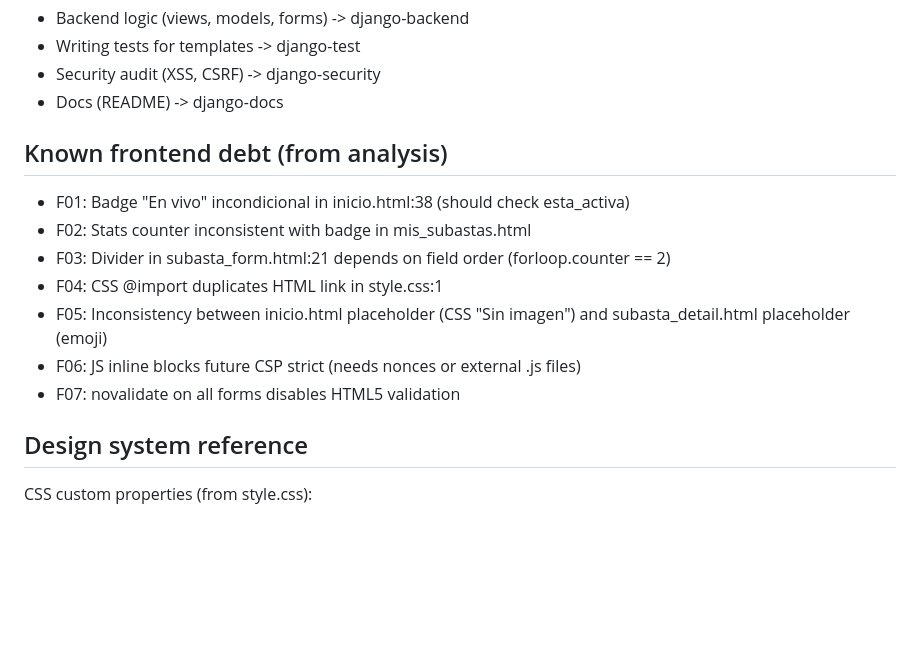
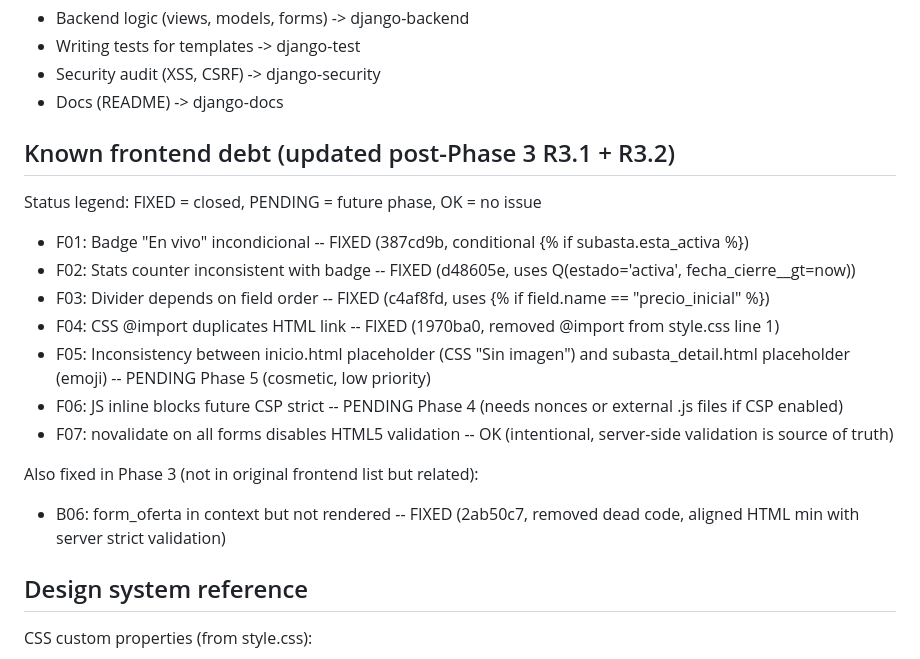
Before and after one commit to javiersandovaltap-beep/martillo-virtual, a Markdown page: .claude/agents/django-frontend.md, the part around the change. GitHub-like rendering; blank space fills up the shorter version.

Commit message:
docs: update django-frontend.md with Phase 3 R3.1+R3.2 fix statuses
- Known frontend debt section: mark F01,F02,F03,F04 as FIXED
- Mark F05 as PENDING Phase 5 (cosmetic)
- Mark F06 as PENDING Phase 4 (CSP-related)
- Mark F07 as OK (intentional design decision)
- Add B06 to fixed list (template alignment)
- Prevents Claude Code from re-fixing already closed bugs in Phase 4+

```diff
--- a/.claude/agents/django-frontend.md
+++ b/.claude/agents/django-frontend.md
@@ -48,15 +48,20 @@ You can read and edit:
 - Security audit (XSS, CSRF) -> django-security
 - Docs (README) -> django-docs
 
-## Known frontend debt (from analysis)
+## Known frontend debt (updated post-Phase 3 R3.1 + R3.2)
 
-- F01: Badge "En vivo" incondicional in inicio.html:38 (should check esta_activa)
-- F02: Stats counter inconsistent with badge in mis_subastas.html
-- F03: Divider in subasta_form.html:21 depends on field order (forloop.counter == 2)
-- F04: CSS @import duplicates HTML link in style.css:1
-- F05: Inconsistency between inicio.html placeholder (CSS "Sin imagen") and subasta_detail.html placeholder (emoji)
-- F06: JS inline blocks future CSP strict (needs nonces or external .js files)
-- F07: novalidate on all forms disables HTML5 validation
+Status legend: FIXED = closed, PENDING = future phase, OK = no issue
+
+- F01: Badge "En vivo" incondicional -- FIXED (387cd9b, conditional {% if subasta.esta_activa %})
+- F02: Stats counter inconsistent with badge -- FIXED (d48605e, uses Q(estado='activa', fecha_cierre__gt=now))
+- F03: Divider depends on field order -- FIXED (c4af8fd, uses {% if field.name == "precio_inicial" %})
+- F04: CSS @import duplicates HTML link -- FIXED (1970ba0, removed @import from style.css line 1)
+- F05: Inconsistency between inicio.html placeholder (CSS "Sin imagen") and subasta_detail.html placeholder (emoji) -- PENDING Phase 5 (cosmetic, low priority)
+- F06: JS inline blocks future CSP strict -- PENDING Phase 4 (needs nonces or external .js files if CSP enabled)
+- F07: novalidate on all forms disables HTML5 validation -- OK (intentional, server-side validation is source of truth)
+
+Also fixed in Phase 3 (not in original frontend list but related):
+- B06: form_oferta in context but not rendered -- FIXED (2ab50c7, removed dead code, aligned HTML min with server strict validation)
 
 ## Design system reference
 
```
